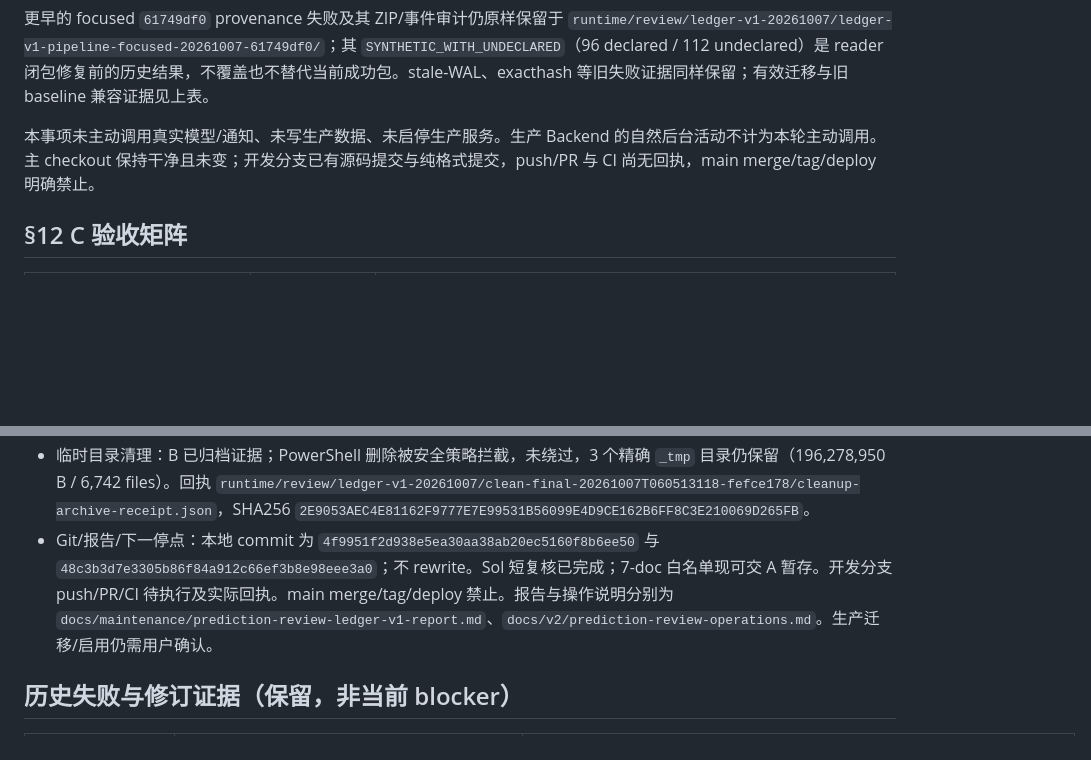
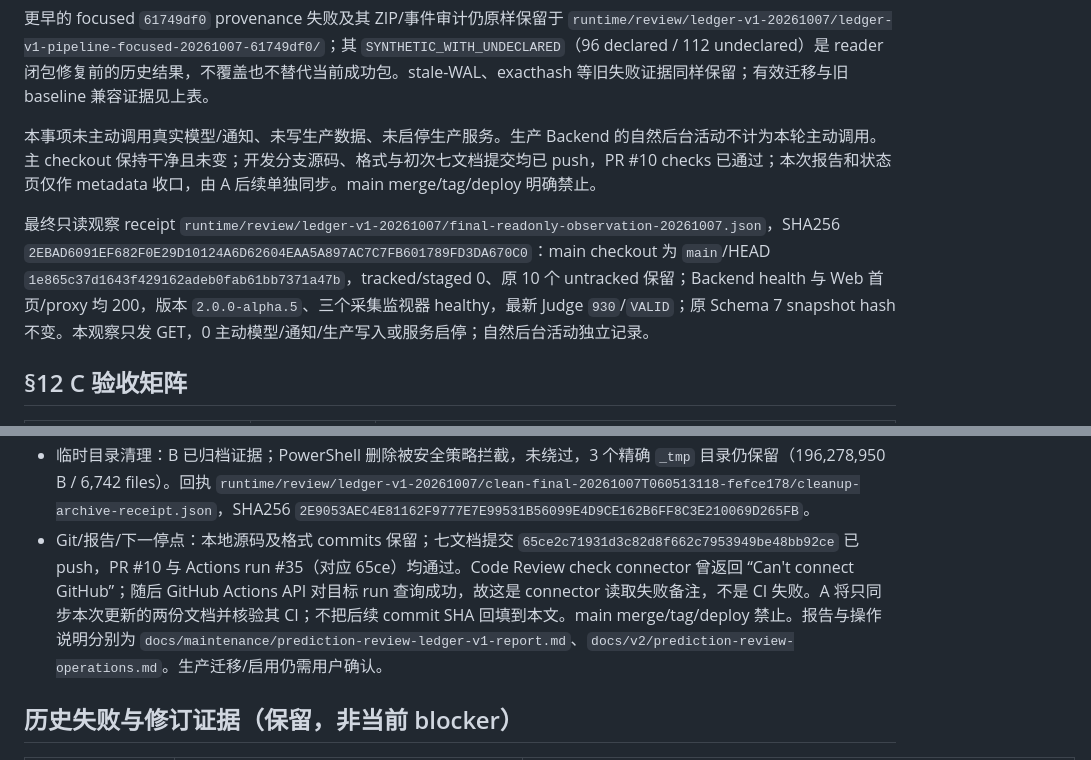
Before and after one commit to Oblivionis-ling/codex-reset-radar, a Markdown page: docs/maintenance/prediction-review-ledger-v1-report.md, 2 parts joined by grey strips. Rendered like a GitHub page; blank space fills up the shorter version.

```diff
--- a/docs/maintenance/prediction-review-ledger-v1-report.md
+++ b/docs/maintenance/prediction-review-ledger-v1-report.md
@@ -49,7 +49,9 @@ Synthetic runtime identity 明确为 `is_synthetic=true`、`disk_head=1e865c37d1
 
 更早的 focused `61749df0` provenance 失败及其 ZIP/事件审计仍原样保留于 `runtime/review/ledger-v1-20261007/ledger-v1-pipeline-focused-20261007-61749df0/`；其 `SYNTHETIC_WITH_UNDECLARED`（96 declared / 112 undeclared）是 reader 闭包修复前的历史结果，不覆盖也不替代当前成功包。stale-WAL、exacthash 等旧失败证据同样保留；有效迁移与旧 baseline 兼容证据见上表。
 
-本事项未主动调用真实模型/通知、未写生产数据、未启停生产服务。生产 Backend 的自然后台活动不计为本轮主动调用。主 checkout 保持干净且未变；开发分支已有源码提交与纯格式提交，push/PR 与 CI 尚无回执，main merge/tag/deploy 明确禁止。
+本事项未主动调用真实模型/通知、未写生产数据、未启停生产服务。生产 Backend 的自然后台活动不计为本轮主动调用。主 checkout 保持干净且未变；开发分支源码、格式与初次七文档提交均已 push，PR #10 checks 已通过；本次报告和状态页仅作 metadata 收口，由 A 后续单独同步。main merge/tag/deploy 明确禁止。
+
+最终只读观察 receipt `runtime/review/ledger-v1-20261007/final-readonly-observation-20261007.json`，SHA256 `2EBAD6091EF682F0E29D10124A6D62604EAA5A897AC7C7FB601789FD3DA670C0`：main checkout 为 `main`/HEAD `1e865c37d1643f429162adeb0fab61bb7371a47b`，tracked/staged 0、原 10 个 untracked 保留；Backend health 与 Web 首页/proxy 均 200，版本 `2.0.0-alpha.5`、三个采集监视器 healthy，最新 Judge `930`/`VALID`；原 Schema 7 snapshot hash 不变。本观察只发 GET，0 主动模型/通知/生产写入或服务启停；自然后台活动独立记录。
 
 ## §12 C 验收矩阵
 
@@ -88,7 +90,7 @@ Synthetic runtime identity 明确为 `is_synthetic=true`、`disk_head=1e865c37d1
 - 体量：synthetic main DB 1,085,440 B，SHA 前后不变；dbstat 增量 745,472 B（794,624 B 新对象分配减 49,152 B 空 Schema 8 tables/indexes 基线）。规划估算按 63/day × 365、以 synthetic 6 个 committed outputs 线性缩放，约 1.88 GB payload 与 2.86 GB allocated pages/year；不是一年实测、HTTP 负担或准确率承诺，未知负载项见体量表。
 - 本任务主动模型 HTTP：0；本地 Laya 推理：0；微信/邮件真实发送：0；生产 DB 写、服务启停：0。生产 Backend 的自然后台活动单独记录，不混入主动调用。本地只读源快照与 package verify 不改变源 main hash；对 `runtime/review/ledger-v1-20261007/clean-final-20261007T060513118-fefce178/smoke/empty-api.sqlite` 的 SQLite RO inspection 留下 0 B WAL / 32 KiB SHM，安全策略拒绝删除，原样保留；baseline 主 DB hash/size/rows/schema 不变。
 - 临时目录清理：B 已归档证据；PowerShell 删除被安全策略拦截，未绕过，3 个精确 `_tmp` 目录仍保留（196,278,950 B / 6,742 files）。回执 `runtime/review/ledger-v1-20261007/clean-final-20261007T060513118-fefce178/cleanup-archive-receipt.json`，SHA256 `2E9053AEC4E81162F9777E7E99531B56099E4D9CE162B6FF8C3E210069D265FB`。
-- Git/报告/下一停点：本地 commit 为 `4f9951f2d938e5ea30aa38ab20ec5160f8b6ee50` 与 `48c3b3d7e3305b86f84a912c66ef3b8e98eee3a0`；不 rewrite。Sol 短复核已完成；7-doc 白名单现可交 A 暂存。开发分支 push/PR/CI 待执行及实际回执。main merge/tag/deploy 禁止。报告与操作说明分别为 `docs/maintenance/prediction-review-ledger-v1-report.md`、`docs/v2/prediction-review-operations.md`。生产迁移/启用仍需用户确认。
+- Git/报告/下一停点：本地源码及格式 commits 保留；七文档提交 `65ce2c71931d3c82d8f662c7953949be48bb92ce` 已 push，PR #10 与 Actions run #35（对应 65ce）均通过。Code Review check connector 曾返回 “Can't connect GitHub”；随后 GitHub Actions API 对目标 run 查询成功，故这是 connector 读取失败备注，不是 CI 失败。A 将只同步本次更新的两份文档并核验其 CI；不把后续 commit SHA 回填到本文。main merge/tag/deploy 禁止。报告与操作说明分别为 `docs/maintenance/prediction-review-ledger-v1-report.md`、`docs/v2/prediction-review-operations.md`。生产迁移/启用仍需用户确认。
 
 ## 历史失败与修订证据（保留，非当前 blocker）
 
```
Also changed, not shown: other parts of docs/maintenance/prediction-review-ledger-v1-report.md (+7 -7 lines), docs/maintenance/project-status-report.md (+5 -5 lines).
